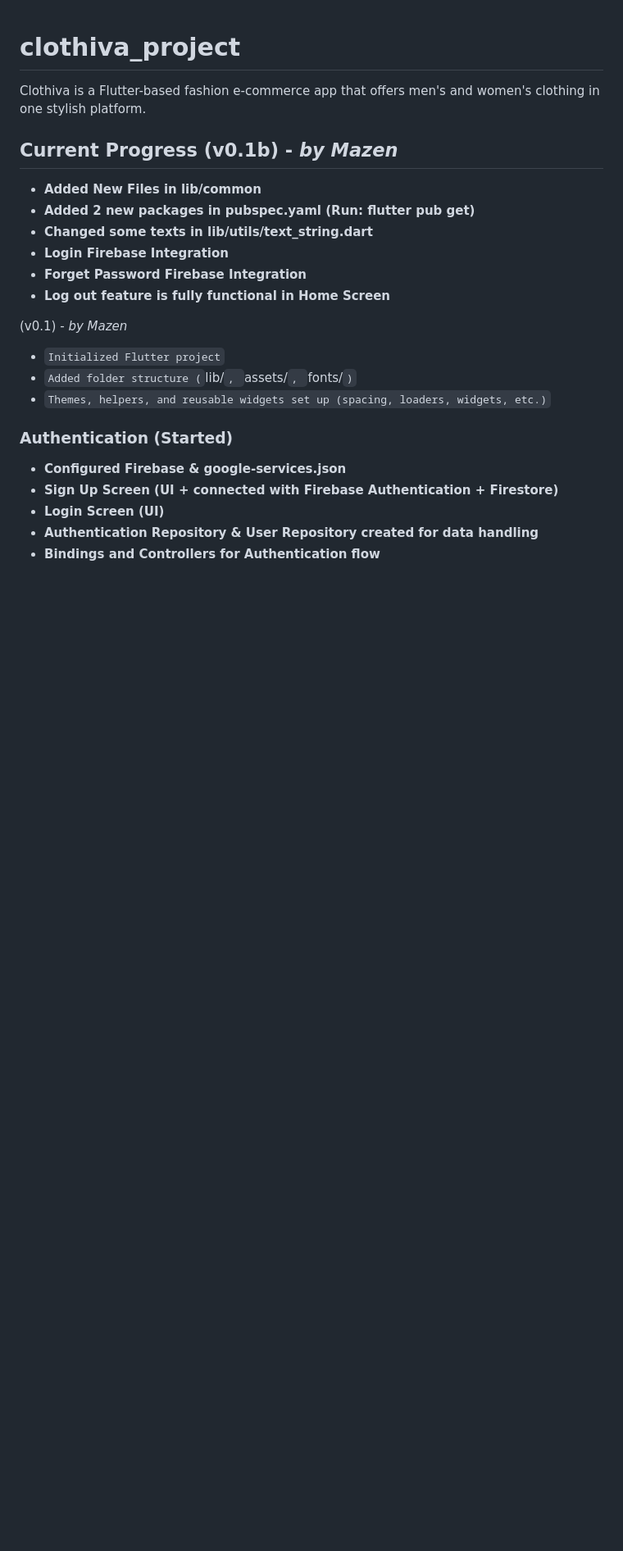
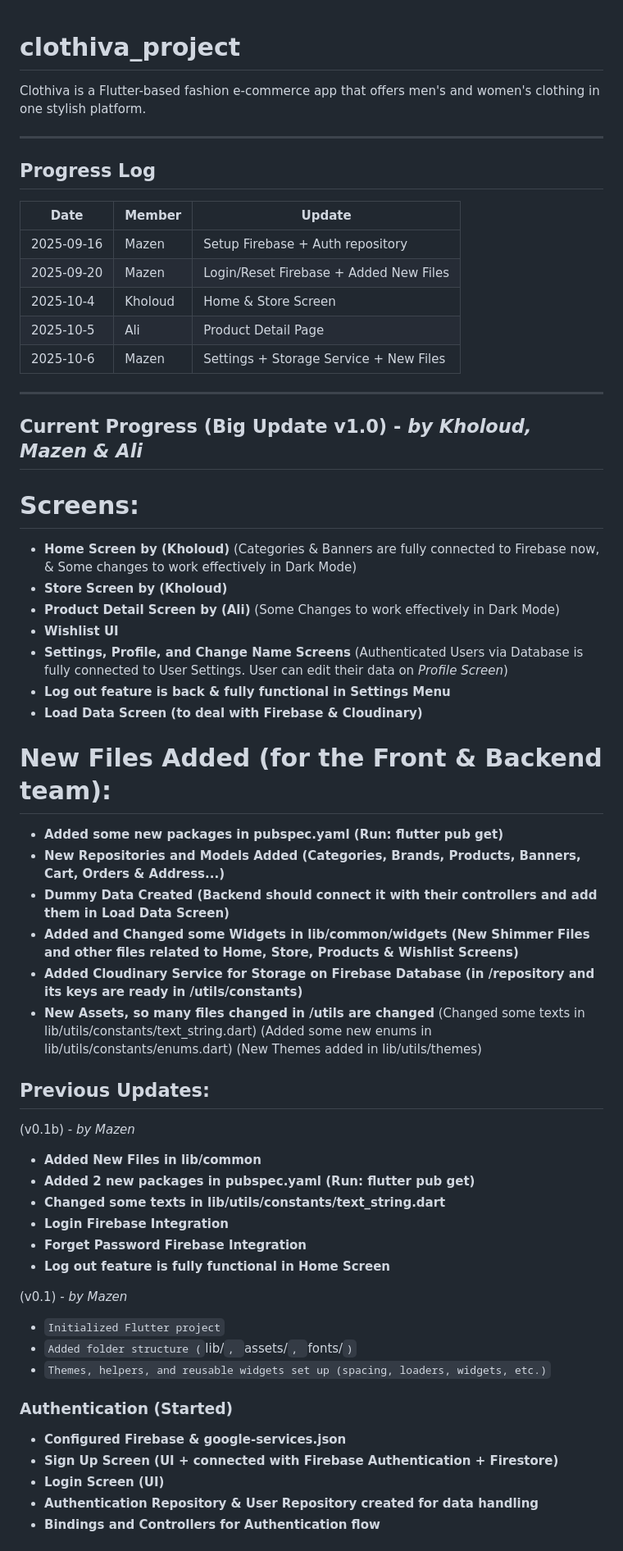
Before and after one commit to mazenwahed0/clothiva_project, a Markdown page: README.md, the part around one of its changes. Shown at 82% size. Rendered like a GitHub page; blank space fills up the shorter version.

```diff
--- a/README.md
+++ b/README.md
@@ -2,10 +2,49 @@
 
 Clothiva is a Flutter-based fashion e-commerce app that offers men's and women's clothing in one stylish platform.
 
-## Current Progress (v0.1b) - *by Mazen*
+---
+
+## Progress Log
+
+| Date       | Member          | Update                                     |
+|------------|-----------------|--------------------------------------------|
+| 2025-09-16 | Mazen           | Setup Firebase + Auth repository           |
+| 2025-09-20 | Mazen           | Login/Reset Firebase + Added New Files     |
+| 2025-10-4  | Kholoud         | Home & Store Screen                        |
+| 2025-10-5  | Ali             | Product Detail Page                        |
+| 2025-10-6  | Mazen           | Settings + Storage Service + New Files     |
+
+---
+
+## Current Progress (Big Update v1.0) - *by Kholoud, Mazen & Ali*
+ # Screens:
+-  **Home Screen by (Kholoud)**
+(Categories & Banners are fully connected to Firebase now, & Some changes to work effectively in Dark Mode)
+-  **Store Screen by (Kholoud)**
+-  **Product Detail Screen by (Ali)**
+(Some Changes to work effectively in Dark Mode)
+-  **Wishlist UI**
+-  **Settings, Profile, and Change Name Screens**
+(Authenticated Users via Database is fully connected to User Settings. User can edit their data on *Profile Screen*)
+-  **Log out feature is back & fully functional in Settings Menu**
+-  **Load Data Screen (to deal with Firebase & Cloudinary)**
+ # New Files Added (for the Front & Backend team):
+-  **Added some new packages in pubspec.yaml (Run: flutter pub get)**
+-  **New Repositories and Models Added (Categories, Brands, Products, Banners, Cart, Orders & Address...)**
+-  **Dummy Data Created (Backend should connect it with their controllers and add them in Load Data Screen)**
+-  **Added and Changed some Widgets in lib/common/widgets (New Shimmer Files and other files related to Home, Store, Products & Wishlist Screens)**
+-  **Added Cloudinary Service for Storage on Firebase Database (in /repository and its keys are ready in /utils/constants)**
+-  **New Assets, so many files changed in /utils are changed**
+(Changed some texts in lib/utils/constants/text_string.dart)
+(Added some new enums in lib/utils/constants/enums.dart)
+(New Themes added in lib/utils/themes)
+
+
+## Previous Updates:
+(v0.1b) - *by Mazen*
 -  **Added New Files in lib/common**
 -  **Added 2 new packages in pubspec.yaml (Run: flutter pub get)**
--  **Changed some texts in lib/utils/text_string.dart**
+-  **Changed some texts in lib/utils/constants/text_string.dart**
 -  **Login Firebase Integration**
 -  **Forget Password Firebase Integration**
 -  **Log out feature is fully functional in Home Screen**
```
Also changed, not shown: other parts of README.md (+54 -66 lines).
